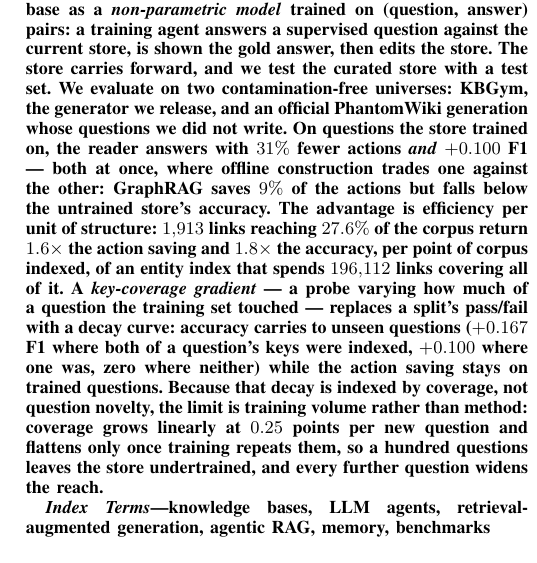
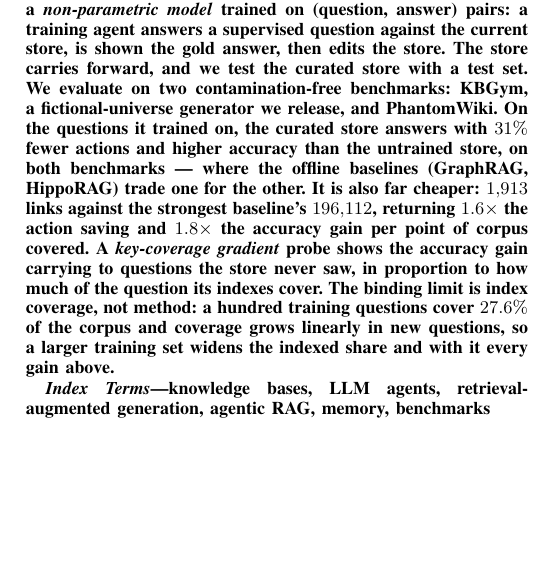
Before and after one commit to impanyu/Training-a-Knowledge-Base-Supervised-Structure-Learning-for-Agent-Curated-Document-Stores, a LaTeX paper (paper/main.tex): part of one column of page 1 of 11, cut so that both start at the same text, the shorter picture padded with empty space. Compiled offline with pdfLaTeX.

Commit message:
abstract: results half down to key numbers only
Co-Authored-By: Claude Opus 5 <noreply@anthropic.com>

```diff
--- a/paper/main.tex
+++ b/paper/main.tex
@@ -51,24 +51,19 @@ about which structure a question will need. We treat the knowledge base as a
 agent answers a supervised question against the current store, is shown the
 gold answer, then edits the store. The store carries forward, and we test
 the curated store with a test set. We evaluate on two contamination-free
-universes: KBGym, the generator we release, and an official PhantomWiki
-generation whose questions we did not write. On questions the store trained
-on, the reader answers with $31\%$ fewer actions \emph{and} $+0.100$ F1 ---
-both at once, where offline construction trades one against the other:
-GraphRAG saves $9\%$ of the actions but falls below the untrained store's
-accuracy. The advantage is efficiency per unit of structure: $1{,}913$ links
-reaching $27.6\%$ of the corpus return $1.6\times$ the action saving and
-$1.8\times$ the accuracy, per point of corpus indexed, of an entity index
-that spends $196{,}112$ links covering all of it. A \emph{key-coverage
-gradient} --- a probe varying how much of a question the training set
-touched --- replaces a split's pass/fail with a decay curve: accuracy
-carries to unseen questions ($+0.167$ F1 where both of a question's keys
-were indexed, $+0.100$ where one was, zero where neither) while the action
-saving stays on trained questions. Because that decay is indexed by
-coverage, not question novelty, the limit is training volume rather than
-method: coverage grows linearly at $0.25$ points per new question and
-flattens only once training repeats them, so a hundred questions leaves the
-store undertrained, and every further question widens the reach.
+benchmarks: KBGym, a fictional-universe generator we release, and
+PhantomWiki. On the questions it trained on, the curated store answers with
+$31\%$ fewer actions and higher accuracy than the untrained store, on both
+benchmarks --- where the offline baselines (GraphRAG, HippoRAG) trade one
+for the other. It is also far cheaper: $1{,}913$ links against the strongest
+baseline's $196{,}112$, returning $1.6\times$ the action saving and
+$1.8\times$ the accuracy gain per point of corpus covered. A
+\emph{key-coverage gradient} probe shows the accuracy gain carrying to
+questions the store never saw, in proportion to how much of the question its
+indexes cover. The binding limit is index coverage, not method: a hundred
+training questions cover $27.6\%$ of the corpus and coverage grows linearly
+in new questions, so a larger training set widens the indexed share and with
+it every gain above.
 \end{abstract}
 
 \begin{IEEEkeywords}
```
